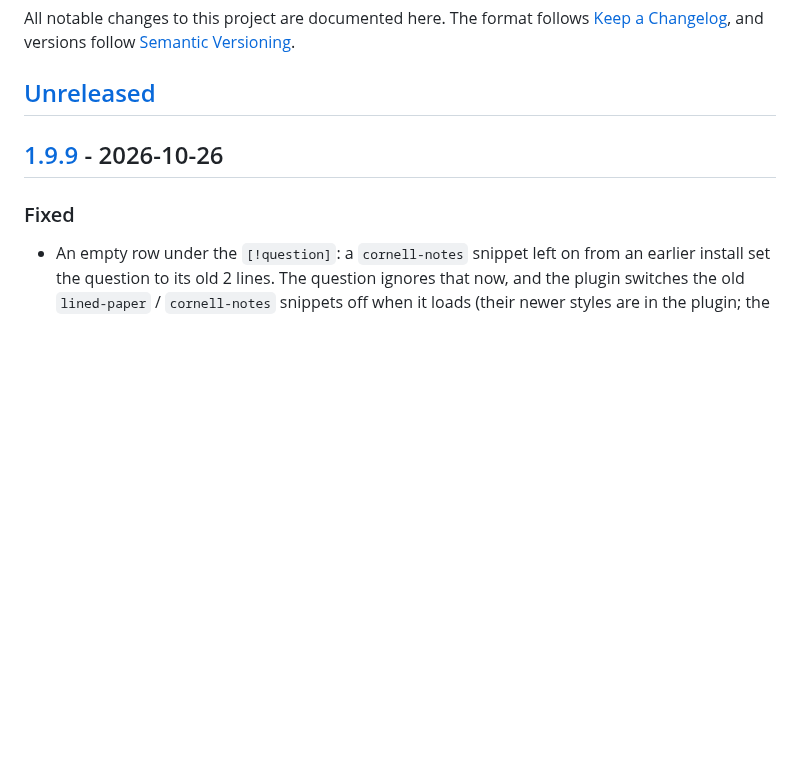
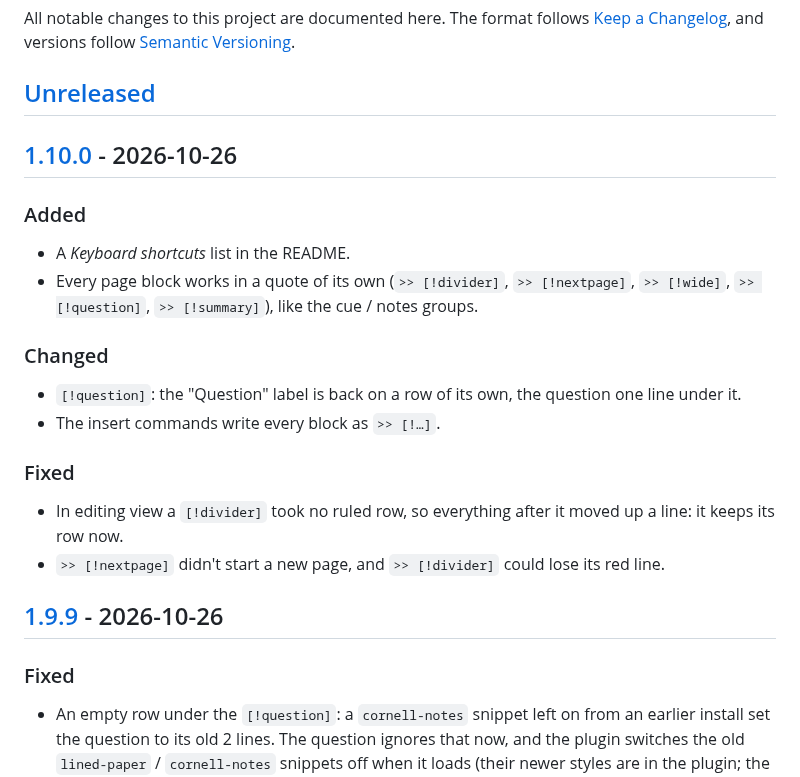
Before and after one commit to JesseZ-kds/lined-paper-pages, a Markdown page: CHANGELOG.md, the part around one of its changes. Drawn GitHub-style; blank space fills up the shorter version.

```diff
--- a/CHANGELOG.md
+++ b/CHANGELOG.md
@@ -5,6 +5,22 @@ All notable changes to this project are documented here. The format follows
 [Semantic Versioning](https://semver.org/).
 
 ## [Unreleased]
+
+## [1.10.0] - 2026-10-26
+
+### Added
+- A *Keyboard shortcuts* list in the README.
+- Every page block works in a quote of its own (`>> [!divider]`, `>> [!nextpage]`, `>> [!wide]`,
+  `>> [!question]`, `>> [!summary]`), like the cue / notes groups.
+
+### Changed
+- `[!question]`: the "Question" label is back on a row of its own, the question one line under it.
+- The insert commands write every block as `>> [!…]`.
+
+### Fixed
+- In editing view a `[!divider]` took no ruled row, so everything after it moved up a line: it keeps
+  its row now.
+- `>> [!nextpage]` didn't start a new page, and `>> [!divider]` could lose its red line.
 
 ## [1.9.9] - 2026-10-26
 
```
Also changed, not shown: other parts of CHANGELOG.md (+2 -1 lines), README.md (+25 -0 lines), docs/writing-notes.md (+7 -7 lines), docs/images/cornell-dark.png, docs/images/cornell-light.png, 10 other files.
